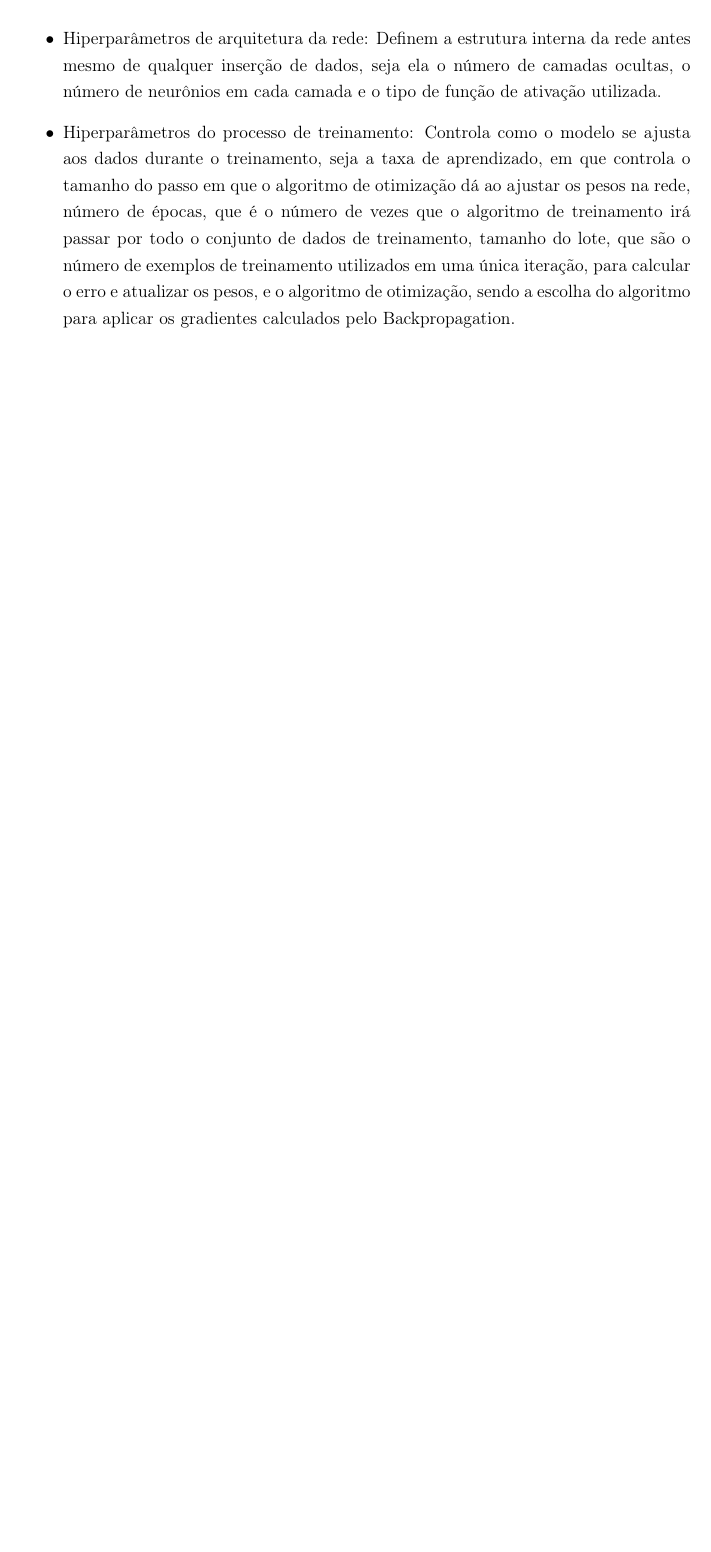
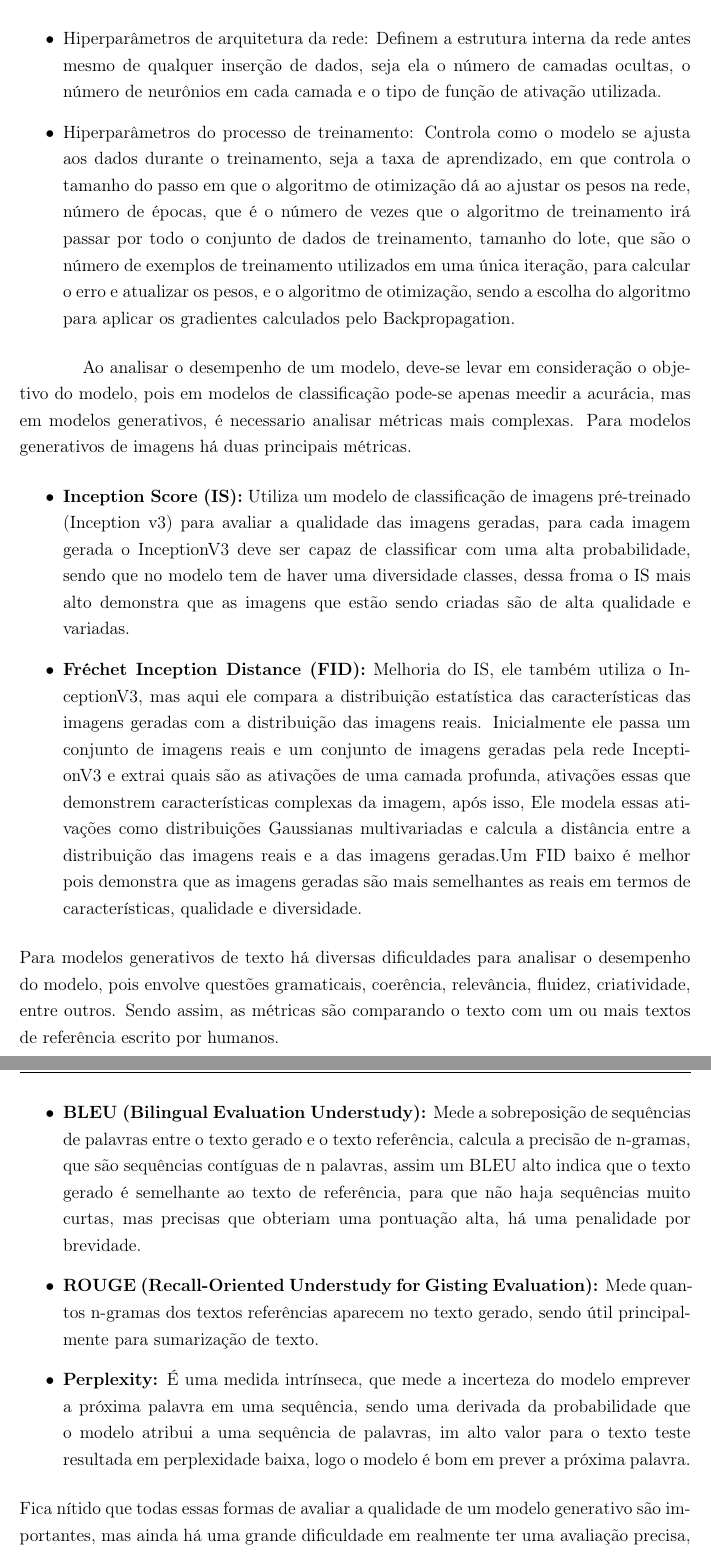
Before and after one commit to Enzooveloso/TCC, a LaTeX thesis (principal.tex, which reads 03_capitulo/desenvolvimento.tex): part of page 25 of 31 before the commit and two parts of pages 25 and 26 of 32 after it, the two joined at a grey line, cut so that both start at the same text, the shorter picture padded with empty space. Compiled offline with pdfLaTeX.

Commit message:
Qualidade de modelo generativos de IA

```diff
--- a/03_capitulo/desenvolvimento.tex
+++ b/03_capitulo/desenvolvimento.tex
@@ -141,7 +141,19 @@ Há duas principais características de hiperparâmetros.
 \end{itemize}
 
 %Quais são as principais métricas para avaliar o desempenho de um modelo de IA generativa?
-
+Ao analisar o desempenho de um modelo, deve-se levar em consideração o objetivo do modelo, pois em modelos de classificação pode-se apenas meedir a acurácia, mas em modelos generativos, é necessario analisar métricas mais complexas.
+Para modelos generativos de imagens há duas principais métricas.
+\begin{itemize}
+    \item \textbf{Inception Score (IS):} Utiliza um modelo de classificação de imagens pré-treinado (Inception v3) para avaliar a qualidade das imagens geradas, para cada imagem gerada o InceptionV3 deve ser capaz de classificar com uma alta probabilidade, sendo que no modelo tem de haver uma diversidade classes, dessa froma o IS mais alto demonstra que as imagens que estão sendo criadas são de alta qualidade e variadas.
+    \item \textbf{Fréchet Inception Distance (FID):} Melhoria do IS, ele também utiliza o InceptionV3, mas aqui ele compara a distribuição estatística das características das imagens geradas com a distribuição das imagens reais. Inicialmente ele passa um conjunto de imagens reais e um conjunto de imagens geradas pela rede InceptionV3 e extrai quais são as ativações de uma camada profunda, ativações essas que demonstrem características complexas da imagem, após isso, Ele modela essas ativações como distribuições Gaussianas multivariadas e calcula a distância  entre a distribuição das imagens reais e a das imagens geradas.Um FID baixo é melhor pois demonstra que as imagens geradas são mais semelhantes as reais em termos de características, qualidade e diversidade.
+\end{itemize}
+Para modelos generativos de texto há diversas dificuldades para analisar o desempenho do modelo, pois envolve questões gramaticais, coerência, relevância, fluidez, criatividade, entre outros. Sendo assim, as métricas são comparando o texto com um ou mais textos de referência escrito por humanos.
+\begin{itemize}
+    \item \textbf{BLEU (Bilingual Evaluation Understudy):} Mede a sobreposição  de sequências de palavras entre o texto gerado e o texto referência, calcula a precisão de n-gramas, que são sequências contíguas de n palavras, assim um BLEU alto indica que o texto gerado é semelhante ao texto de referência, para que não haja sequências muito curtas, mas precisas que obteriam uma pontuação alta, há uma penalidade por brevidade.
+    \item \textbf{ROUGE (Recall-Oriented Understudy for Gisting Evaluation):} Mede quantos n-gramas dos textos referências aparecem no texto gerado, sendo útil principalmente para sumarização de texto.
+    \item \textbf{Perplexity:} É uma medida intrínseca, que mede a incerteza do modelo emprever a próxima palavra em uma sequência, sendo uma derivada da probabilidade que o modelo atribui a uma sequência de palavras, im alto valor para o texto teste resultada em perplexidade baixa, logo o modelo é bom em prever a próxima palavra.
+\end{itemize}
+Fica nítido que todas essas formas de avaliar a qualidade de um modelo generativo são importantes, mas ainda há uma grande dificuldade em realmente ter uma avaliação precisa, assim a avaliação humana ainda é considerada muito importante para julga a qualidade do connteúdo gerado.
 %O que é e para que serve o bias em uma rede neural?
 
 %O que é e para que serve a função de ativação de uma rede neural?
```
Also changed, not shown: 1 other file.
